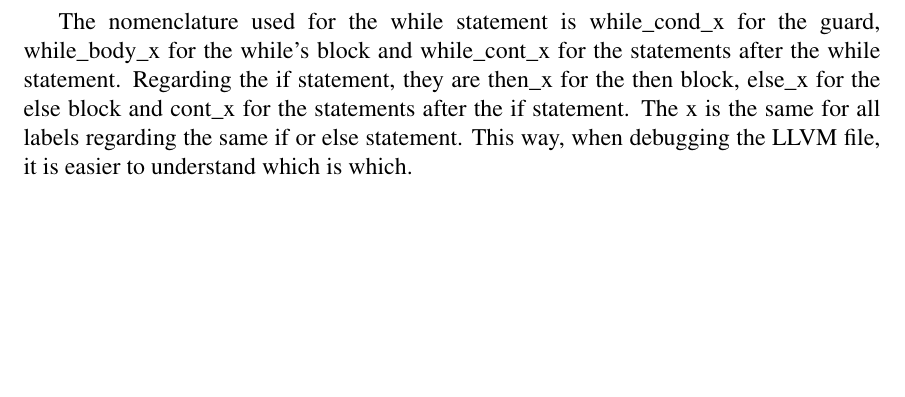
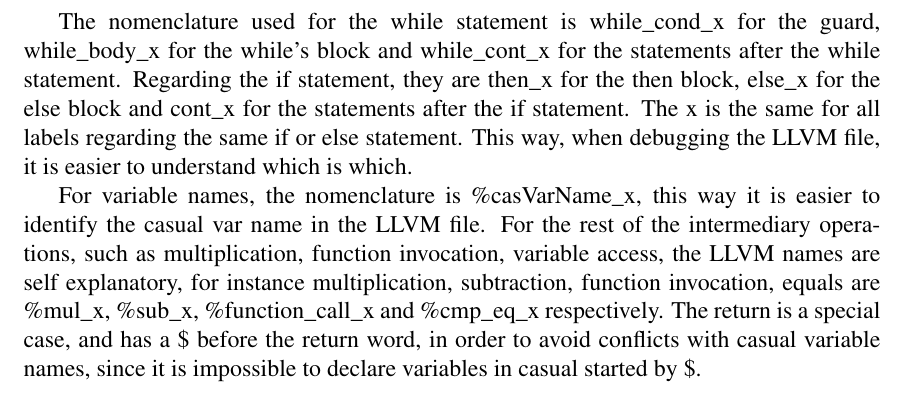
Before and after one commit to JoaoDavid/tcomp1920_compiler, a LaTeX document (report/casual-lang-documentation.tex): part of page 6 of 6, cut so that both start at the same text, the shorter picture padded with empty space. Compiled offline with pdfLaTeX.

Commit message:
updated with llvm name nomenclature

```diff
--- a/report/casual-lang-documentation.tex
+++ b/report/casual-lang-documentation.tex
@@ -172,6 +172,10 @@
 The nomenclature used for the while statement is while\_cond\_x for the guard, while\_body\_x for the while's block and while\_cont\_x for the statements after the while statement.
 Regarding the if statement, they are then\_x for the then block, else\_x for the else block and cont\_x for the statements after the if statement. The x is the same for all labels regarding the same if or else statement. This way, when debugging the LLVM file, it is easier to understand which is which.
 
+For variable names, the nomenclature is \%casVarName\_x, this way it is easier to identify the casual var name in the LLVM file.
+For the rest of the intermediary operations, such as multiplication, function invocation, variable access, the LLVM names are self explanatory, for instance multiplication, subtraction, function invocation, equals are \%mul\_x, \%sub\_x, \%function\_call\_x and \%cmp\_eq\_x respectively.
+The return is a special case, and has a \$ before the return word, in order to avoid conflicts with casual variable names, since it is impossible to declare variables in casual started by \$.
+
 \bibliographystyle{plain}
 \end{document}
 
```
Also changed, not shown: report/casual-lang-documentation.pdf.
